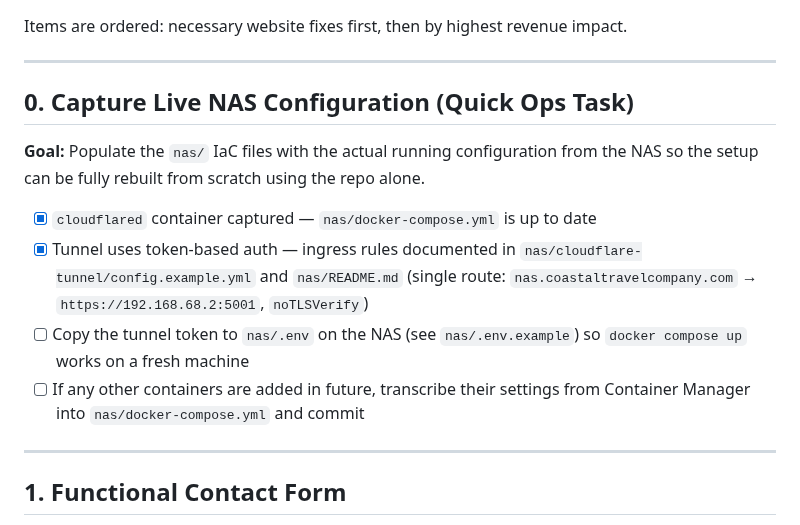
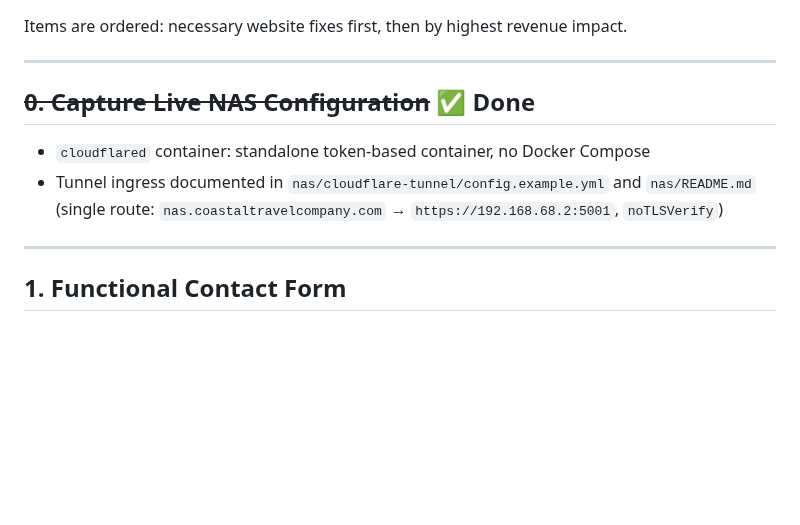
Before and after one commit to willcrain1/coastaltravelcompany, a Markdown page: TODO.md, the part around the change. GitHub-like rendering; blank space fills up the shorter version.

Commit message:
Mark TODO item 0 complete — standalone container, no Docker Compose
https://claude.ai/code/session_01FPscrWTdpfvGFh4LGpo3gP

```diff
--- a/TODO.md
+++ b/TODO.md
@@ -4,14 +4,10 @@ Items are ordered: necessary website fixes first, then by highest revenue impact
 
 ---
 
-## 0. Capture Live NAS Configuration (Quick Ops Task)
+## ~~0. Capture Live NAS Configuration~~ ✅ Done
 
-**Goal:** Populate the `nas/` IaC files with the actual running configuration from the NAS so the setup can be fully rebuilt from scratch using the repo alone.
-
-- [x] `cloudflared` container captured — `nas/docker-compose.yml` is up to date
-- [x] Tunnel uses token-based auth — ingress rules documented in `nas/cloudflare-tunnel/config.example.yml` and `nas/README.md` (single route: `nas.coastaltravelcompany.com` → `https://192.168.68.2:5001`, `noTLSVerify`)
-- [ ] Copy the tunnel token to `nas/.env` on the NAS (see `nas/.env.example`) so `docker compose up` works on a fresh machine
-- [ ] If any other containers are added in future, transcribe their settings from Container Manager into `nas/docker-compose.yml` and commit
+- `cloudflared` container: standalone token-based container, no Docker Compose
+- Tunnel ingress documented in `nas/cloudflare-tunnel/config.example.yml` and `nas/README.md` (single route: `nas.coastaltravelcompany.com` → `https://192.168.68.2:5001`, `noTLSVerify`)
 
 ---
 
```
